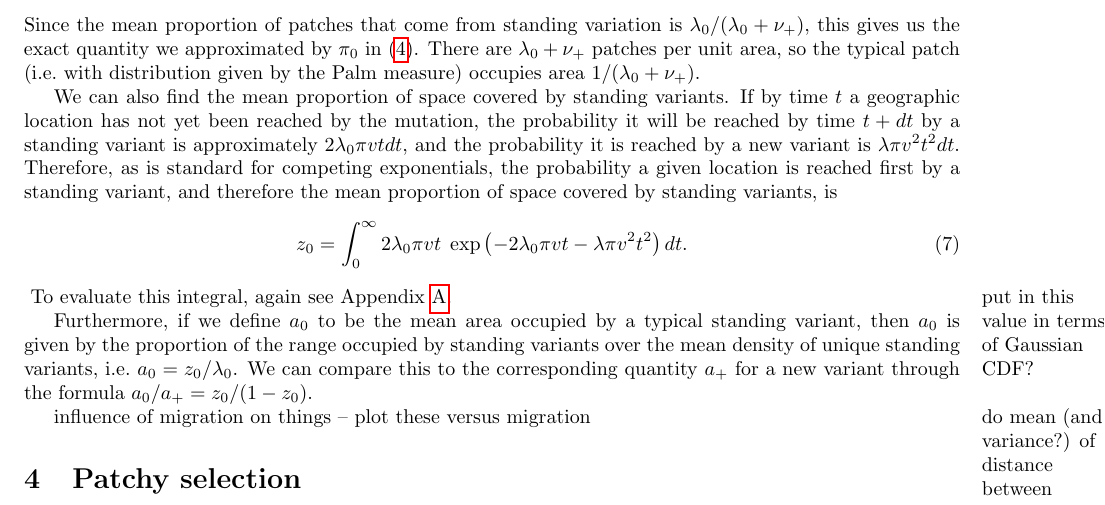
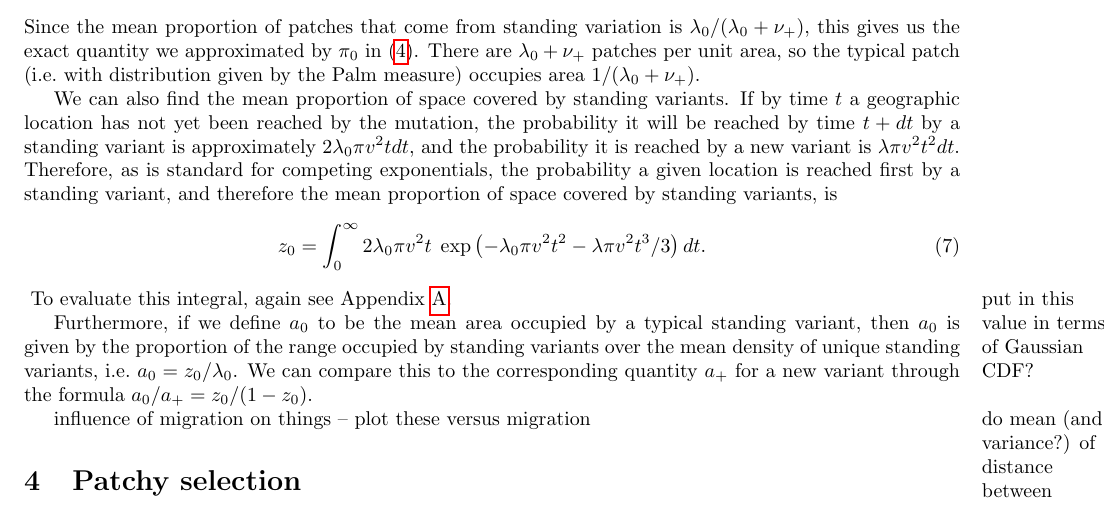
Before and after one commit to petrelharp/spatial_selection, a LaTeX document (standing-patches-paper.tex): part of page 3 of 6, cut so that both start at the same text. Compiled offline with pdfLaTeX; a LaTeX package or settings file that is missing is left out.

Commit message:
minor fix

```diff
--- a/standing-patches-paper.tex
+++ b/standing-patches-paper.tex
@@ -209,14 +209,14 @@ the typical patch (i.e.\ with distribution given by the Palm measure) occupies a
 We can also find the mean proportion of space covered by standing variants.
 If by time $t$ a geographic location has not yet been reached by the mutation,
 the probability it will be reached by time $t+dt$
-by a standing variant is approximately $2 \lambda_0 \pi vt dt$,
+by a standing variant is approximately $2 \lambda_0 \pi v^2 t dt$,
 and the probability it is reached by a new variant is $\lambda \pi v^2 t^2 dt$.
 Therefore, as is standard for competing exponentials,
 the probability a given location is reached first by a standing variant,
 and therefore the mean proportion of space covered  by standing variants,
 is
 \begin{equation}
-    z_0 = \int_0^\infty {2 \lambda_0 \pi v t} \; \exp \left( - 2 \lambda_0 \pi v t - \lambda \pi v^2 t^2 \right) dt .
+    z_0 = \int_0^\infty {2 \lambda_0 \pi v^2 t} \; \exp \left( - \lambda_0 \pi v^2 t^2 - \lambda \pi v^2 t^3 / 3 \right) dt .
 \end{equation}
 \marginnote{put in this value in terms of Gaussian CDF?}
 To evaluate this integral, again see Appendix \ref{apx:integrals}.
```
